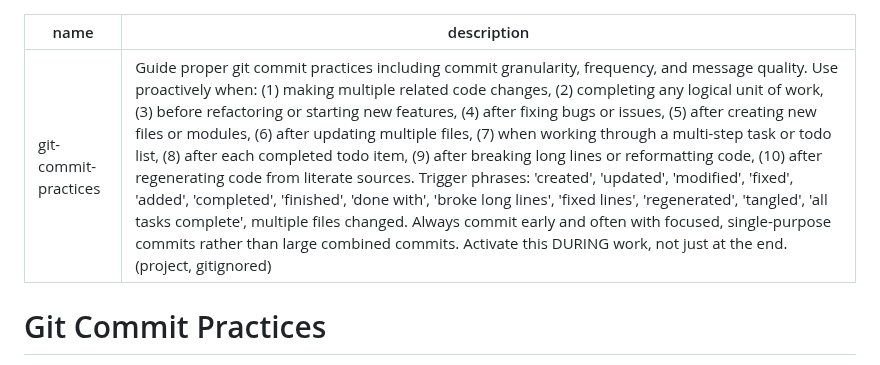
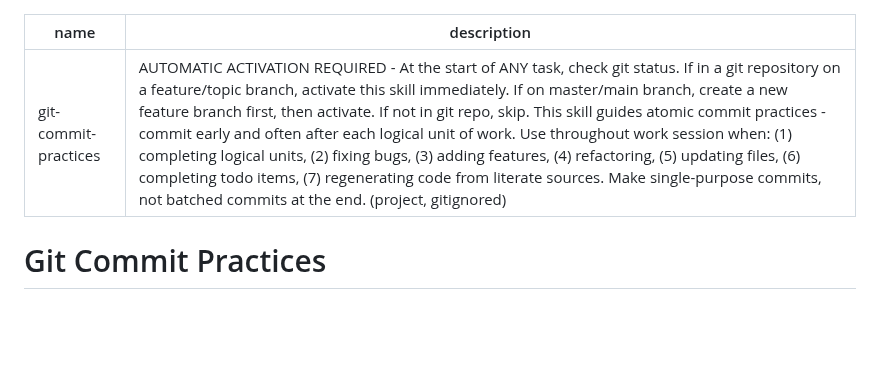
Before and after one commit to dbosk/claude-skills, a Markdown page: git-commit-practices/SKILL.md, the part around the change. Rendered like a GitHub page; blank space fills up the shorter version.

Commit message:
Update skill description to require automatic activation
Moved automatic activation instructions to YAML frontmatter description
so it's visible BEFORE skill activation. The description now clearly
states to check git status at the start of ANY task and activate the
skill when in a git repository.

This fixes the issue where the activation workflow was only visible
after the skill was already activated.

🤖 Generated with [Claude Code](https://claude.com/claude-code)

Co-Authored-By: Claude <noreply@anthropic.com>

```diff
--- a/git-commit-practices/SKILL.md
+++ b/git-commit-practices/SKILL.md
@@ -1,6 +1,6 @@
 ---
 name: git-commit-practices
-description: Guide proper git commit practices including commit granularity, frequency, and message quality. Use proactively when: (1) making multiple related code changes, (2) completing any logical unit of work, (3) before refactoring or starting new features, (4) after fixing bugs or issues, (5) after creating new files or modules, (6) after updating multiple files, (7) when working through a multi-step task or todo list, (8) after each completed todo item, (9) after breaking long lines or reformatting code, (10) after regenerating code from literate sources. Trigger phrases: 'created', 'updated', 'modified', 'fixed', 'added', 'completed', 'finished', 'done with', 'broke long lines', 'fixed lines', 'regenerated', 'tangled', 'all tasks complete', multiple files changed. Always commit early and often with focused, single-purpose commits rather than large combined commits. Activate this DURING work, not just at the end. (project, gitignored)
+description: AUTOMATIC ACTIVATION REQUIRED - At the start of ANY task, check git status. If in a git repository on a feature/topic branch, activate this skill immediately. If on master/main branch, create a new feature branch first, then activate. If not in git repo, skip. This skill guides atomic commit practices - commit early and often after each logical unit of work. Use throughout work session when: (1) completing logical units, (2) fixing bugs, (3) adding features, (4) refactoring, (5) updating files, (6) completing todo items, (7) regenerating code from literate sources. Make single-purpose commits, not batched commits at the end. (project, gitignored)
 ---
 
 # Git Commit Practices
```
